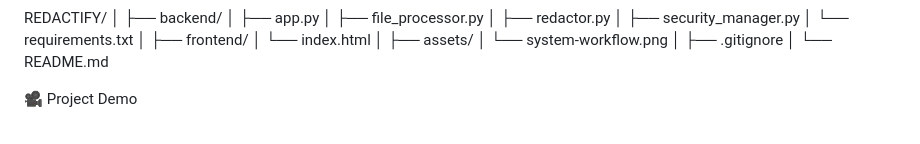
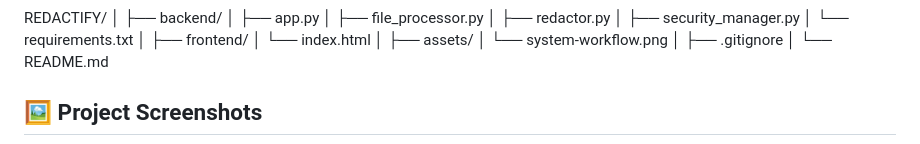
Before and after one commit to Harshitha032/REDACT, a Markdown page: README.md, the part around one of its changes. Rendered like a GitHub page.

```diff
--- a/README.md
+++ b/README.md
@@ -244,5 +244,5 @@ REDACTIFY/
 │
 └── README.md
 
-🎥 Project Demo
+## 🖼️ Project Screenshots
 
```
Also changed, not shown: other parts of README.md (+18 -2 lines).
